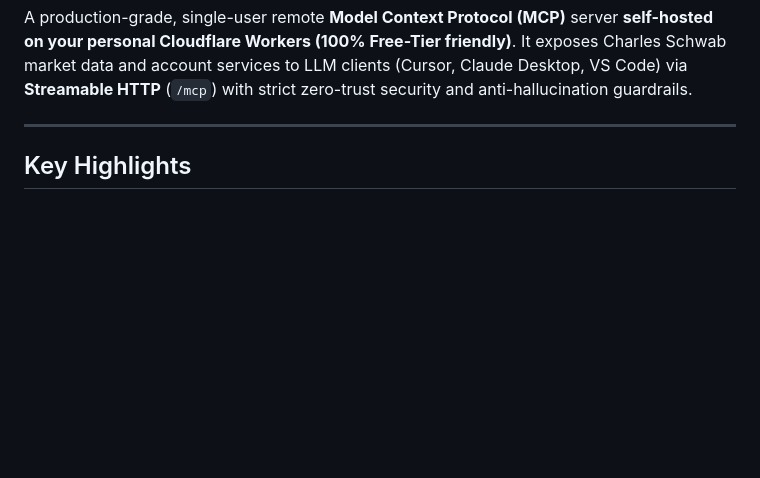
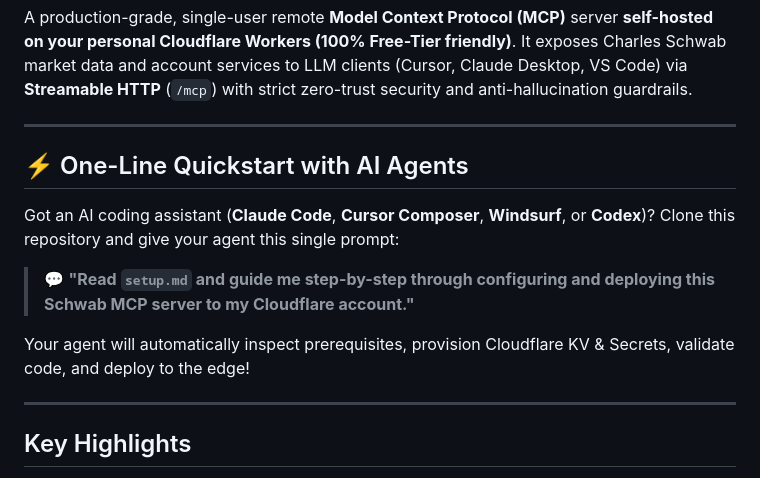
Before and after one commit to chensirui2008/schwab-mcp, a Markdown page: README.md, the part around the change. Drawn GitHub-style; blank space fills up the shorter version.

```diff
--- a/README.md
+++ b/README.md
@@ -16,6 +16,16 @@ English | [简体中文](README.zh-CN.md)
 A production-grade, single-user remote **Model Context Protocol (MCP)** server **self-hosted on your personal Cloudflare Workers (100% Free-Tier friendly)**. It exposes Charles Schwab market data and account services to LLM clients (Cursor, Claude Desktop, VS Code) via **Streamable HTTP** (`/mcp`) with strict zero-trust security and anti-hallucination guardrails.
 
 ---
+## ⚡ One-Line Quickstart with AI Agents
+
+Got an AI coding assistant (**Claude Code**, **Cursor Composer**, **Windsurf**, or **Codex**)? Clone this repository and give your agent this single prompt:
+
+> 💬 **"Read `setup.md` and guide me step-by-step through configuring and deploying this Schwab MCP server to my Cloudflare account."**
+
+Your agent will automatically inspect prerequisites, provision Cloudflare KV & Secrets, validate code, and deploy to the edge!
+
+---
+
 
 ## Key Highlights
 
```
Also changed, not shown: README.zh-CN.md (+9 -0 lines), setup.md (added, +211 -0 lines).
